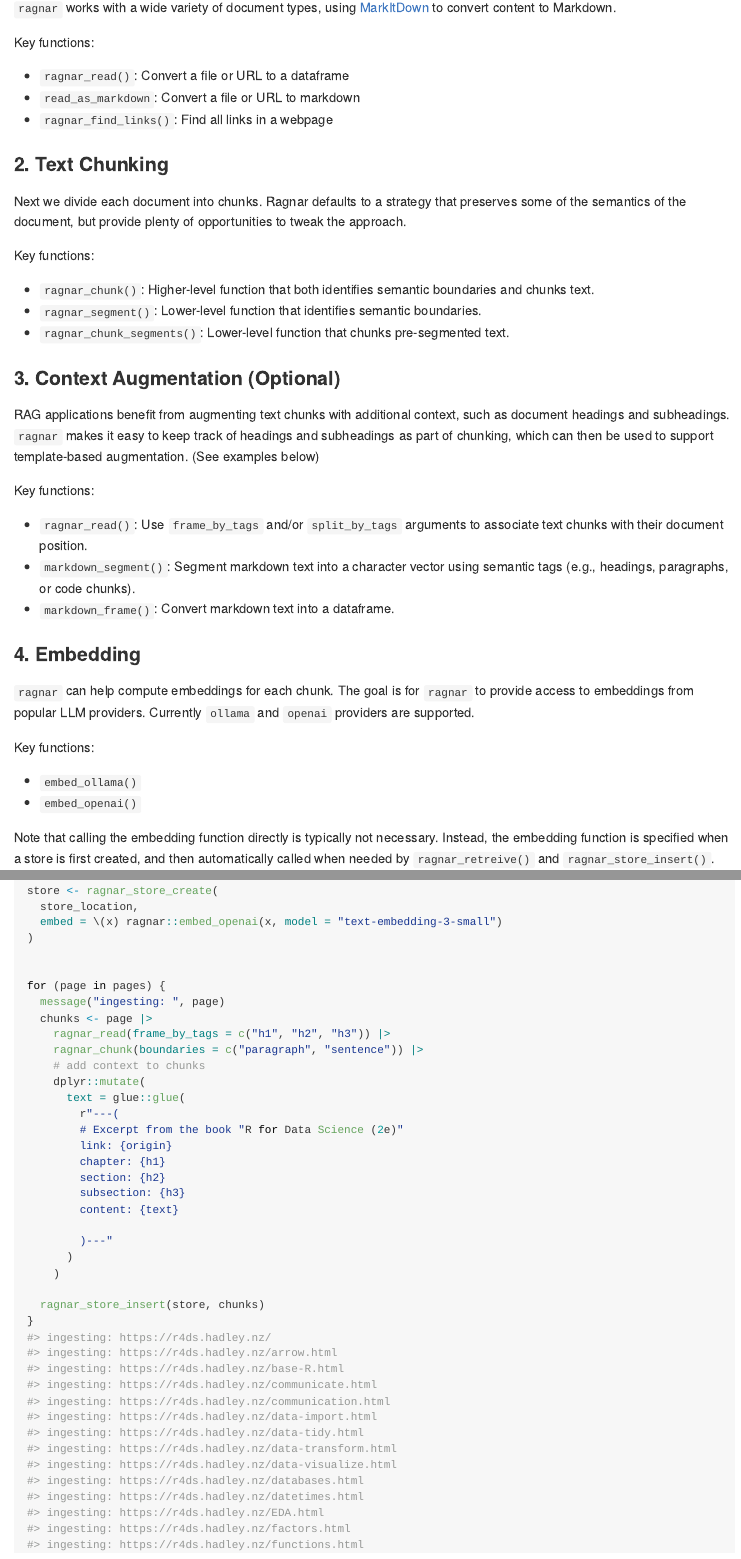
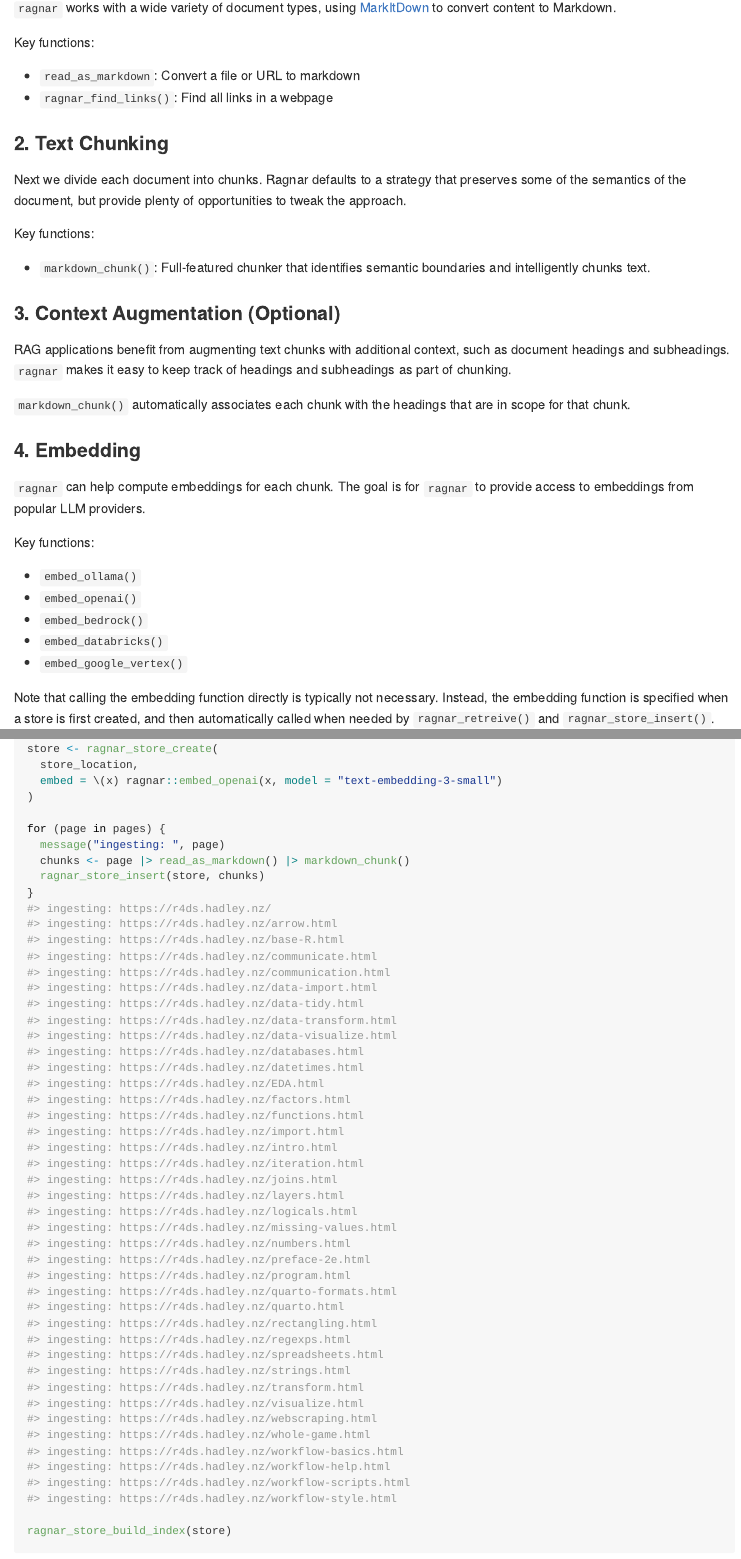
Before and after one commit to tidyverse/ragnar, an R Markdown document (README.Rmd): the page in a window 1100 px wide, from 540 px down, and a second part further down, joined at a grey line. The pictures show the output file README.md that the author committed with the source, drawn offline in the style of GitHub; long lines of code are wrapped; badge pictures from the web are left out.

Commit message:
update readme

```diff
--- a/README.Rmd
+++ b/README.Rmd
@@ -53,7 +53,6 @@ to Markdown.
 
 Key functions:
 
--   `ragnar_read()`: Convert a file or URL to a dataframe
 -   `read_as_markdown`: Convert a file or URL to markdown
 -   `ragnar_find_links()`: Find all links in a webpage
 
@@ -65,39 +64,30 @@ of opportunities to tweak the approach.
 
 Key functions:
 
--   `ragnar_chunk()`: Higher-level function that both identifies
-    semantic boundaries and chunks text.
--   `ragnar_segment()`: Lower-level function that identifies semantic
-    boundaries.
--   `ragnar_chunk_segments()`: Lower-level function that chunks
-    pre-segmented text.
+-   `markdown_chunk()`: Full-featured chunker that identifies semantic
+    boundaries and intelligently chunks text.
 
 ### 3. Context Augmentation (Optional)
 
 RAG applications benefit from augmenting text chunks with additional
 context, such as document headings and subheadings. `ragnar` makes it
-easy to keep track of headings and subheadings as part of chunking,
-which can then be used to support template-based augmentation. (See
-examples below)
+easy to keep track of headings and subheadings as part of chunking.
 
-Key functions:
-
--   `ragnar_read()`: Use `frame_by_tags` and/or `split_by_tags`
-    arguments to associate text chunks with their document position.
--   `markdown_segment()`: Segment markdown text into a character vector
-    using semantic tags (e.g., headings, paragraphs, or code chunks).
--   `markdown_frame()`: Convert markdown text into a dataframe.
+`markdown_chunk()` automatically associates each chunk with the headings
+that are in scope for that chunk.
 
 ### 4. Embedding
 
 `ragnar` can help compute embeddings for each chunk. The goal is for
 `ragnar` to provide access to embeddings from popular LLM providers.
-Currently `ollama` and `openai` providers are supported.
 
 Key functions:
 
 -   `embed_ollama()`
 -   `embed_openai()`
+-   `embed_bedrock()`
+-   `embed_databricks()`
+-   `embed_google_vertex()`
 
 Note that calling the embedding function directly is typically not
 necessary. Instead, the embedding function is specified when a store is
--- a/examples/example-create-store.R
+++ b/examples/example-create-store.R
@@ -10,29 +10,10 @@ store <- ragnar_store_create(
   embed = \(x) ragnar::embed_openai(x, model = "text-embedding-3-small")
 )
 
-
 for (page in pages) {
   message("ingesting: ", page)
-  chunks <- page |>
-    ragnar_read(frame_by_tags = c("h1", "h2", "h3")) |>
-    ragnar_chunk(boundaries = c("paragraph", "sentence")) |>
-    # add context to chunks
-    dplyr::mutate(
-      text = glue::glue(
-        r"---(
-        # Excerpt from the book "R for Data Science (2e)"
-        link: {origin}
-        chapter: {h1}
-        section: {h2}
-        subsection: {h3}
-        content: {text}
-
-        )---"
-      )
-    )
-
+  chunks <- page |> read_as_markdown() |> markdown_chunk()
   ragnar_store_insert(store, chunks)
 }
 
-
 ragnar_store_build_index(store)
--- a/examples/example-retrieve.R
+++ b/examples/example-retrieve.R
@@ -22,9 +15,3 @@ bm25_near_chunks$text[1] |> cat(sep = "\n~~~~~~~~\n")
-relevant_chunks <- ragnar_retrieve(
-  store,
-  text,
-  top_k = 3
-)
-relevant_chunks
 
 #'  Register ellmer tool
 #' You can register an ellmer tool to let the LLM retrieve chunks.
```
Also changed, not shown: README.md, README.Rmd (1 more changed lines), examples/example-retrieve.R (9 more changed lines).
